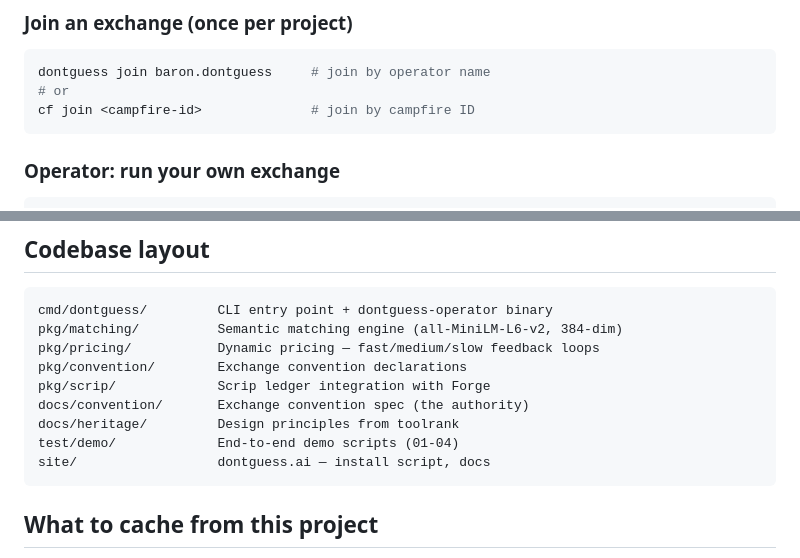
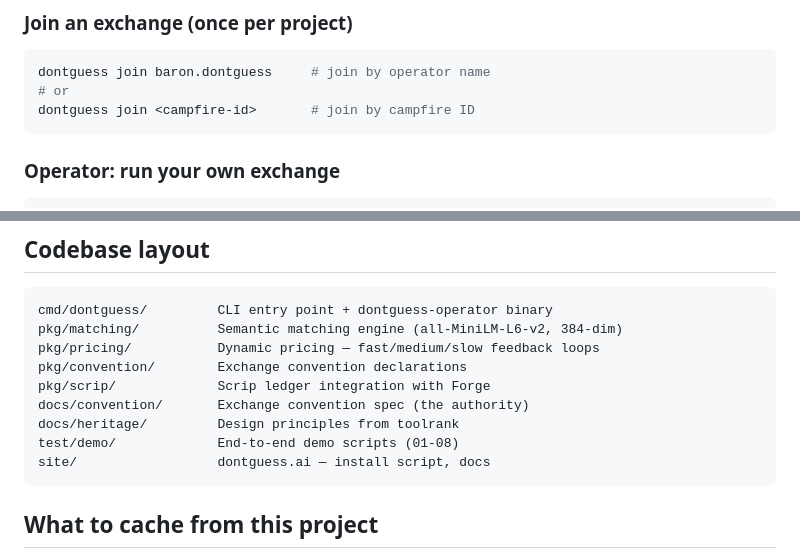
Before and after one commit to campfire-net/dontguess, a Markdown page: AGENTS.md, 2 parts joined by grey strips. Drawn GitHub-style.

Commit message:
docs: AGENTS.md uses consistent dontguess CLI, no raw cf; fix demo count
Replace `cf join` with `dontguess join` for CLI consistency, update demo
script count from 01-04 to 01-08.

Co-Authored-By: Claude Sonnet 4.6 <noreply@anthropic.com>

````diff
--- a/AGENTS.md
+++ b/AGENTS.md
@@ -61,7 +61,7 @@ Installs `cf` (campfire CLI), `dontguess-operator`, and the `dontguess` wrapper.
 ```bash
 dontguess join baron.dontguess     # join by operator name
 # or
-cf join <campfire-id>              # join by campfire ID
+dontguess join <campfire-id>       # join by campfire ID
 ```
 
 ### Operator: run your own exchange
@@ -118,7 +118,7 @@ pkg/convention/        Exchange convention declarations
 pkg/scrip/             Scrip ledger integration with Forge
 docs/convention/       Exchange convention spec (the authority)
 docs/heritage/         Design principles from toolrank
-test/demo/             End-to-end demo scripts (01-04)
+test/demo/             End-to-end demo scripts (01-08)
 site/                  dontguess.ai — install script, docs
 ```
 
````
